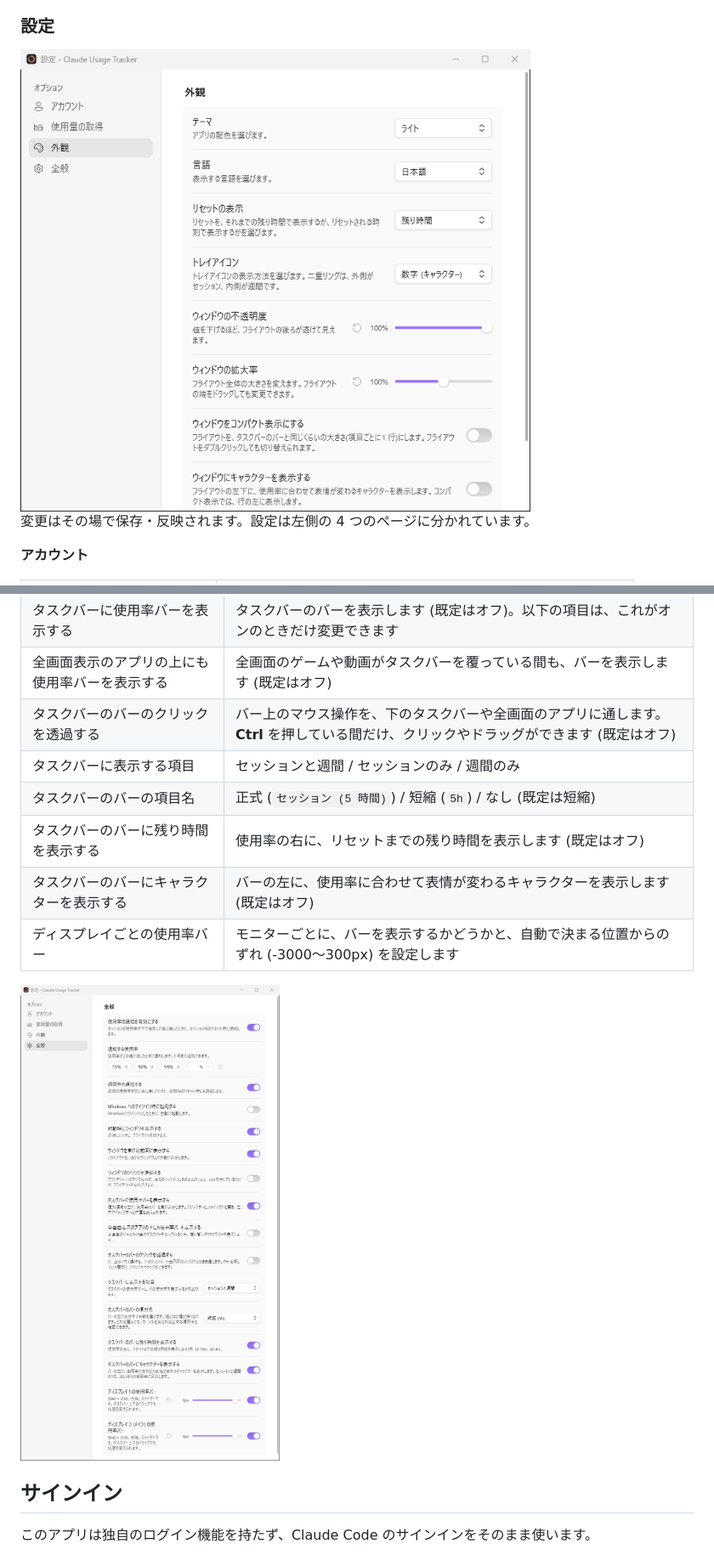
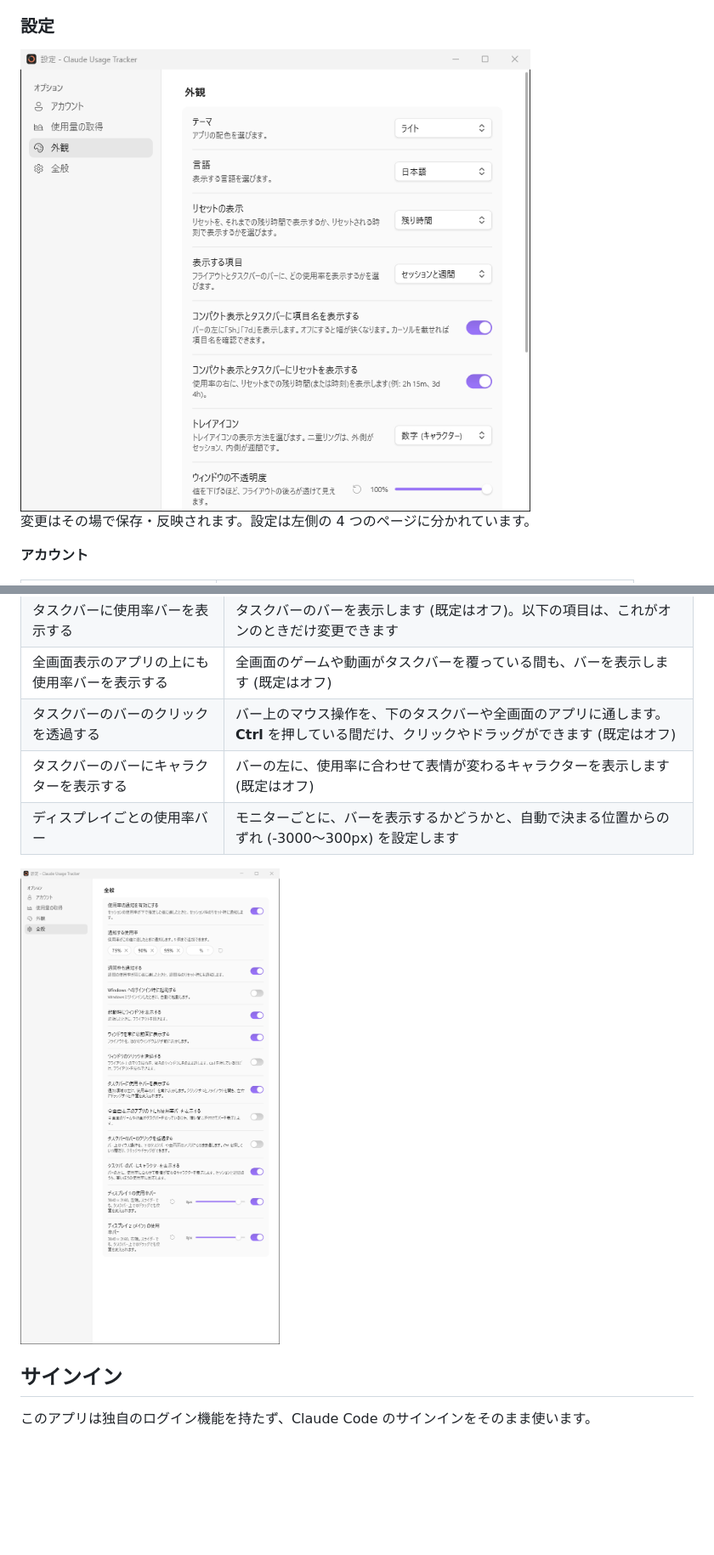
Before and after one commit to monozencoder/Claude-Usage-Tracker-Windows, a Markdown page: README.md, 2 parts joined by grey strips. Shown: that part at 85% size. Rendered like a GitHub page; pictures changed too: docs/images/settings-general-light.png, docs/images/settings-light.png; blank space fills up the shorter version.

```diff
--- a/README.md
+++ b/README.md
@@ -173,9 +176,6 @@ Windows 11 にはタスクバーに部品を埋め込む公式の仕組みがな
 | タスクバーに使用率バーを表示する | タスクバーのバーを表示します (既定はオフ)。以下の項目は、これがオンのときだけ変更できます |
 | 全画面表示のアプリの上にも使用率バーを表示する | 全画面のゲームや動画がタスクバーを覆っている間も、バーを表示します (既定はオフ) |
 | タスクバーのバーのクリックを透過する | バー上のマウス操作を、下のタスクバーや全画面のアプリに通します。**Ctrl** を押している間だけ、クリックやドラッグができます (既定はオフ) |
-| タスクバーに表示する項目 | セッションと週間 / セッションのみ / 週間のみ |
-| タスクバーのバーの項目名 | 正式 (`セッション (5 時間)`) / 短縮 (`5h`) / なし (既定は短縮) |
-| タスクバーのバーに残り時間を表示する | 使用率の右に、リセットまでの残り時間を表示します (既定はオフ) |
 | タスクバーのバーにキャラクターを表示する | バーの左に、使用率に合わせて表情が変わるキャラクターを表示します (既定はオフ) |
 | ディスプレイごとの使用率バー | モニターごとに、バーを表示するかどうかと、自動で決まる位置からのずれ (-3000〜300px) を設定します |
 
```
Also changed, not shown: other parts of README.md (+6 -3 lines), 11 other files.
